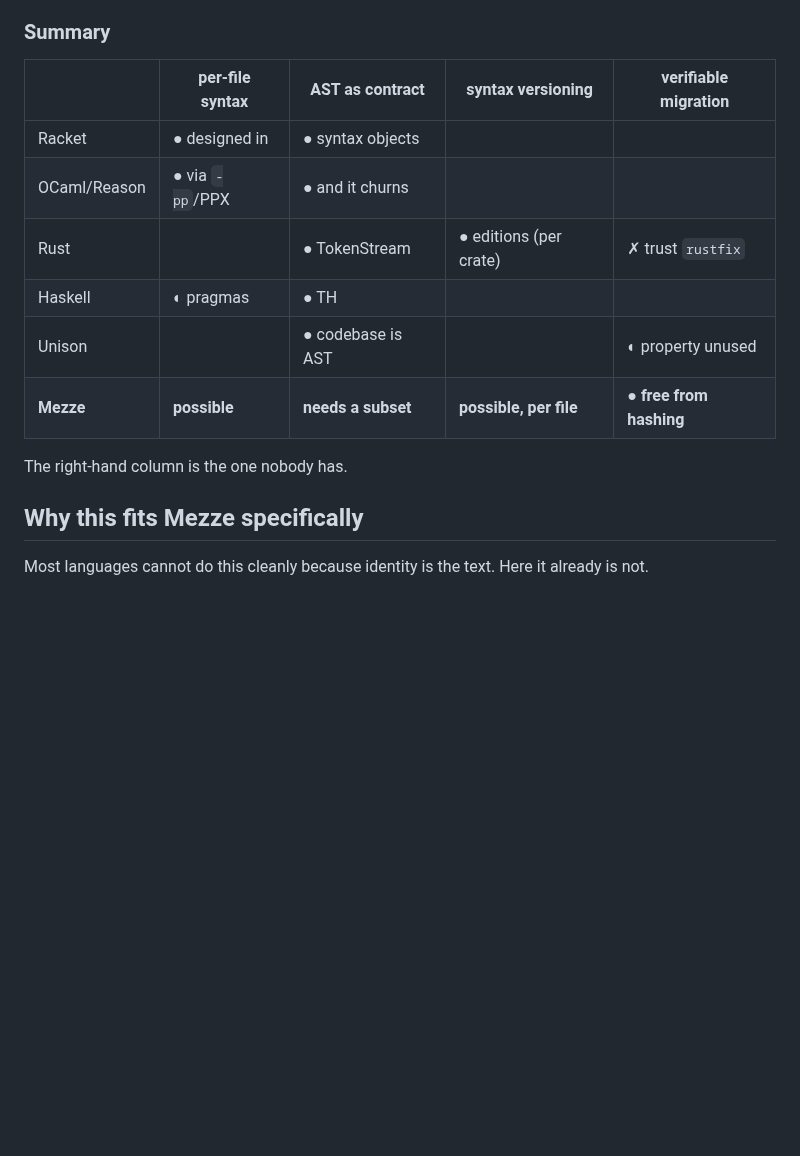
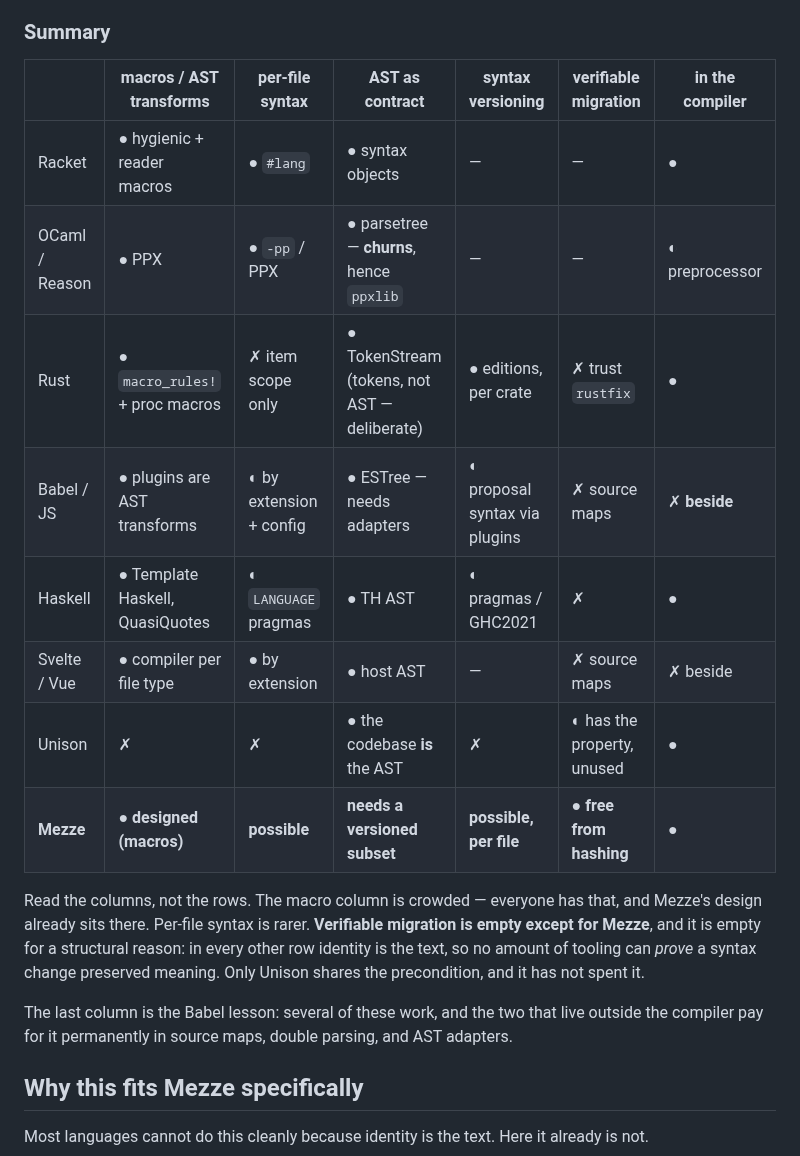
Before and after one commit to mezze-lang/mezze, a Markdown page: planned_features/frontends/README.md, the part around one of its changes. Drawn GitHub-style; blank space fills up the shorter version.

```diff
--- a/planned_features/frontends/README.md
+++ b/planned_features/frontends/README.md
@@ -116,16 +151,27 @@ obvious that everyone does.
 
 ### Summary
 
-| | per-file syntax | AST as contract | syntax versioning | verifiable migration |
-|---|---|---|---|---|
-| Racket | ● designed in | ● syntax objects | | |
-| OCaml/Reason | ● via `-pp`/PPX | ● and it churns | | |
-| Rust | | ● TokenStream | ● editions (per crate) | ✗ trust `rustfix` |
-| Haskell | ◐ pragmas | ● TH | | |
-| Unison | | ● codebase is AST | | ◐ property unused |
-| **Mezze** | **possible** | **needs a subset** | **possible, per file** | **● free from hashing** |
+| | macros / AST transforms | per-file syntax | AST as contract | syntax versioning | verifiable migration | in the compiler |
+|---|---|---|---|---|---|---|
+| Racket | ● hygienic + reader macros | ● `#lang` | ● syntax objects | — | — | ● |
+| OCaml / Reason | ● PPX | ● `-pp` / PPX | ● parsetree — **churns**, hence `ppxlib` | — | — | ◐ preprocessor |
+| Rust | ● `macro_rules!` + proc macros | ✗ item scope only | ● TokenStream (tokens, not AST — deliberate) | ● editions, per crate | ✗ trust `rustfix` | ● |
+| Babel / JS | ● plugins are AST transforms | ◐ by extension + config | ● ESTree — needs adapters | ◐ proposal syntax via plugins | ✗ source maps | ✗ **beside** |
+| Haskell | ● Template Haskell, QuasiQuotes | ◐ `LANGUAGE` pragmas | ● TH AST | ◐ pragmas / GHC2021 | ✗ | ● |
+| Svelte / Vue | ● compiler per file type | ● by extension | ● host AST | — | ✗ source maps | ✗ beside |
+| Unison | ✗ | ✗ | ● the codebase **is** the AST | ✗ | ◐ has the property, unused | ● |
+| **Mezze** | **● designed (macros)** | **possible** | **needs a versioned subset** | **possible, per file** | **● free from hashing** | **●** |
 
-The right-hand column is the one nobody has.
+Read the columns, not the rows. The macro column is crowded — everyone has that,
+and Mezze's design already sits there. Per-file syntax is rarer. **Verifiable
+migration is empty except for Mezze**, and it is empty for a structural reason:
+in every other row identity is the text, so no amount of tooling can *prove* a
+syntax change preserved meaning. Only Unison shares the precondition, and it has
+not spent it.
+
+The last column is the Babel lesson: several of these work, and the two that
+live outside the compiler pay for it permanently in source maps, double parsing,
+and AST adapters.
 
 ## Why this fits Mezze specifically
 
```
Also changed, not shown: other parts of planned_features/frontends/README.md (+35 -0 lines).
